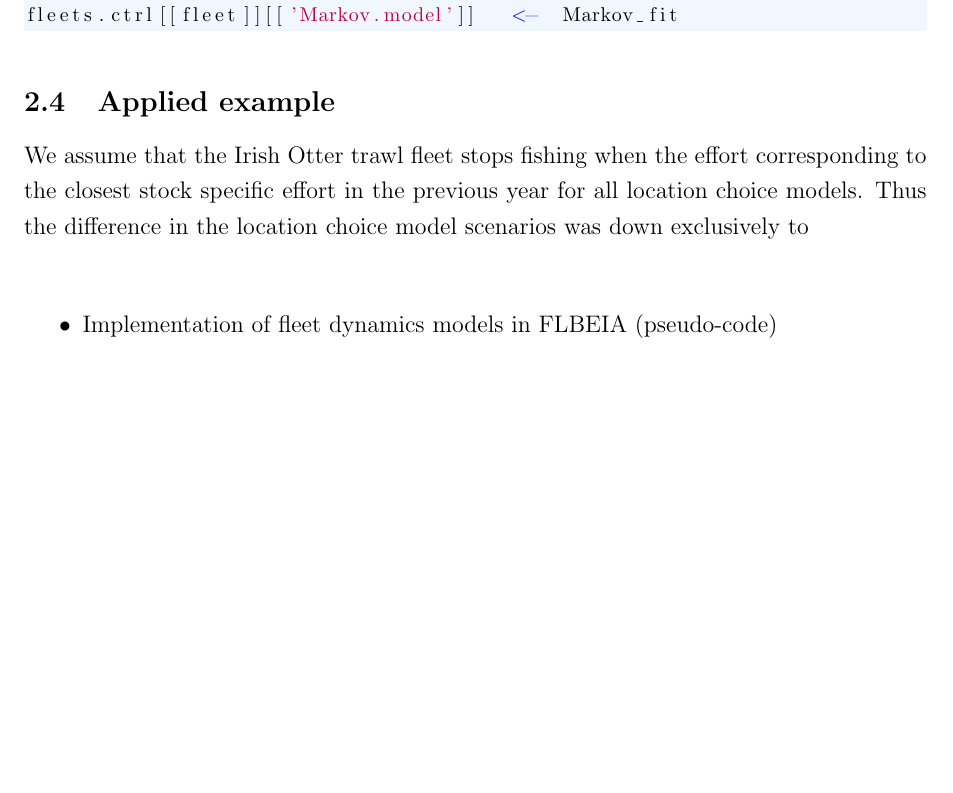
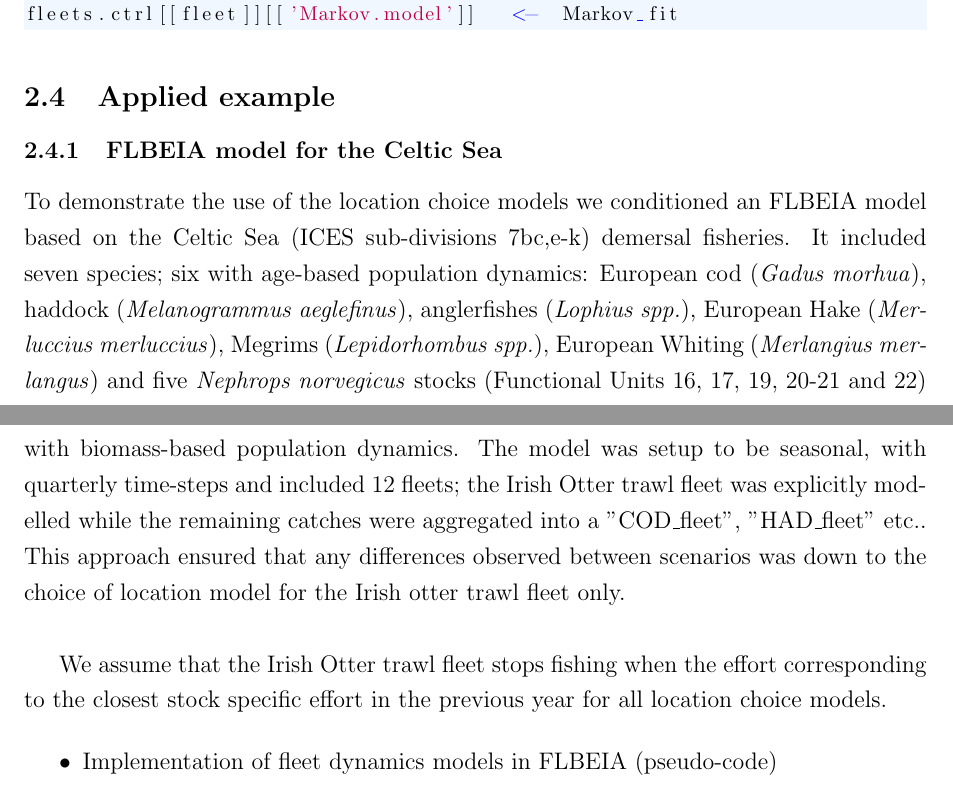
Before and after one commit to pdolder/FleetDyn_FLBEIA, a LaTeX paper (write_up/FleetDynamicsFLBEIA.tex): part of page 6 of 22 before the commit and two parts of pages 6 and 7 of 22 after it, the two joined at a grey line, cut so that both start at the same text, the shorter picture padded with empty space. Compiled offline with pdfLaTeX.

Commit message:
Updated manu

```diff
--- a/write_up/FleetDynamicsFLBEIA.tex
+++ b/write_up/FleetDynamicsFLBEIA.tex
@@ -165,7 +165,7 @@
 simulation can be found in the technical manual \citep{Garcia2017a} and
 examples (\url{https://flr-project.org/doc/FLBEIA_A_Simple_Example.html}).
 
-\subsection{Location choice models}
+\subsection{Derivation of the location choice models}
 
 The five models implemented include:\\
 
@@ -232,7 +235,7 @@
 Seasonal changes can be included through the effect of month in the vector
 $X_t$.
 
-\subsection{Location choice model specification in FLBEIA}
+\subsection{Implementing location choice models in FLBEIA}
 
 Each of the models has been implemented flexibly so that the covariates can be
 derived from any of the stocks catch rates or elements from an internal FLBEIA
@@ -299,14 +302,27 @@
 fleets.ctrl[[fleet]][['Markov.model']]   <-  Markov_fit
 \end{lstlisting}
 
+\subsection{Applied example}
 
+\subsubsection{FLBEIA model for the Celtic Sea}
 
-\subsection{Applied example}
+To demonstrate the use of the location choice models we conditioned an FLBEIA
+model based on the Celtic Sea (ICES sub-divisions 7bc,e-k) demersal fisheries.
+It included seven species; six with age-based population dynamics: European cod
+(\textit{Gadus morhua}), haddock (\textit{Melanogrammus aeglefinus}),
+anglerfishes (\textit{Lophius spp.}), European Hake (\textit{Merluccius
+	merluccius}), Megrims (\textit{Lepidorhombus spp.}), European Whiting
+(\textit{Merlangius merlangus}) and five \textit{Nephrops norvegicus} stocks
+(Functional Units 16, 17, 19, 20-21 and 22) with biomass-based population
+dynamics. The model was setup to be seasonal, with quarterly time-steps and
+included 12 fleets; the Irish Otter trawl fleet was explicitly modelled while
+the remaining catches were aggregated into a "COD\_fleet", "HAD\_fleet" etc..
+This approach ensured that any differences observed between scenarios was down
+to the choice of location model for the Irish otter trawl fleet only. \\
 
 We assume that the Irish Otter trawl fleet stops fishing when the effort
 corresponding to the closest stock specific effort in the previous year for all
-location choice models. Thus the difference in the location choice model
-scenarios was down exclusively to  \\
+location choice models.
 
 
 
```
Also changed, not shown: write_up/FleetDynamicsFLBEIA.tex (7 more changed lines), 3 other files.
